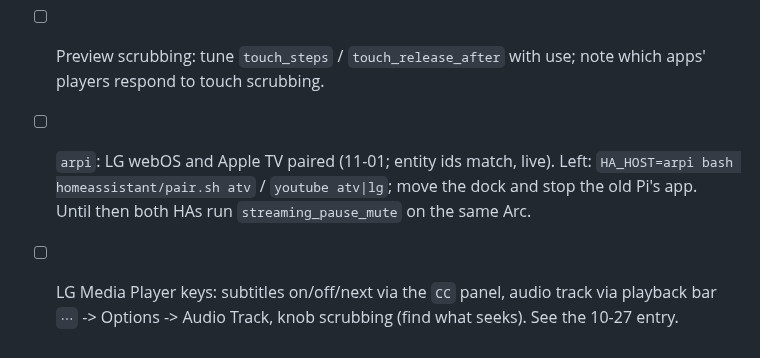
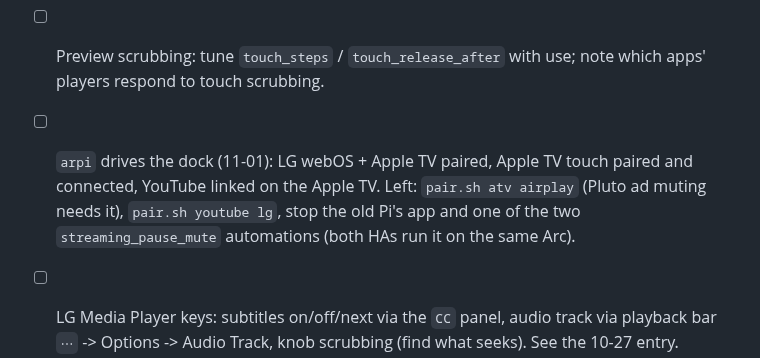
Before and after one commit to a-tsygankov/action-ring, a Markdown page: docs/JOURNAL.md, the part around the change. Drawn GitHub-style.

Commit message:
docs: arpi pairing done; remaining items
Co-Authored-By: Claude Opus 5.5 <noreply@anthropic.com>

```diff
--- a/docs/JOURNAL.md
+++ b/docs/JOURNAL.md
@@ -746,10 +746,11 @@ announced by a TV toast via `system.notifications/createToast`):
       thresholds) and note which apps support seek vs. fall back to skips.
 - [ ] Preview scrubbing: tune `touch_steps` / `touch_release_after` with use;
       note which apps' players respond to touch scrubbing.
-- [ ] `arpi`: LG webOS and Apple TV paired (11-01; entity ids match, live).
-      Left: `HA_HOST=arpi bash homeassistant/pair.sh atv` / `youtube
-      atv|lg`; move the dock and stop the old Pi's app. Until then both HAs
-      run `streaming_pause_mute` on the same Arc.
+- [ ] `arpi` drives the dock (11-01): LG webOS + Apple TV paired, Apple TV
+      touch paired and connected, YouTube linked on the Apple TV. Left:
+      `pair.sh atv airplay` (Pluto ad muting needs it), `pair.sh youtube lg`,
+      stop the old Pi's app and one of the two `streaming_pause_mute`
+      automations (both HAs run it on the same Arc).
 - [ ] LG Media Player keys: subtitles on/off/next via the `CC` panel,
       audio track via playback bar `⋯` -> Options -> Audio Track, knob
       scrubbing (find what seeks). See the 10-27 entry.
```
